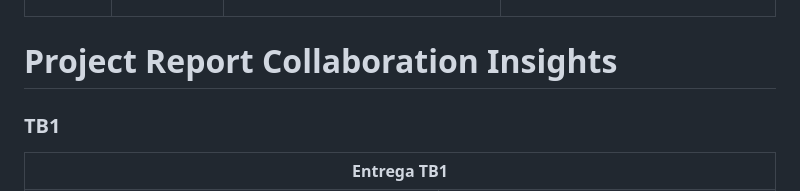
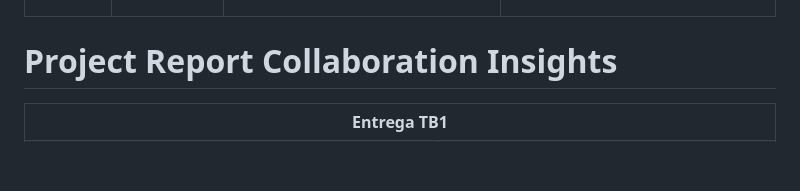
Before and after one commit to iot-solutions64/report, a Markdown page: README.md, the part around the change. Rendered like a GitHub page; blank space fills up the shorter version.

Commit message:
docs: removed unnecesary header

```diff
--- a/README.md
+++ b/README.md
@@ -146,8 +146,6 @@
 </table>
 
 # Project Report Collaboration Insights
-
-### TB1
 
 <table>
   <tr>
```
